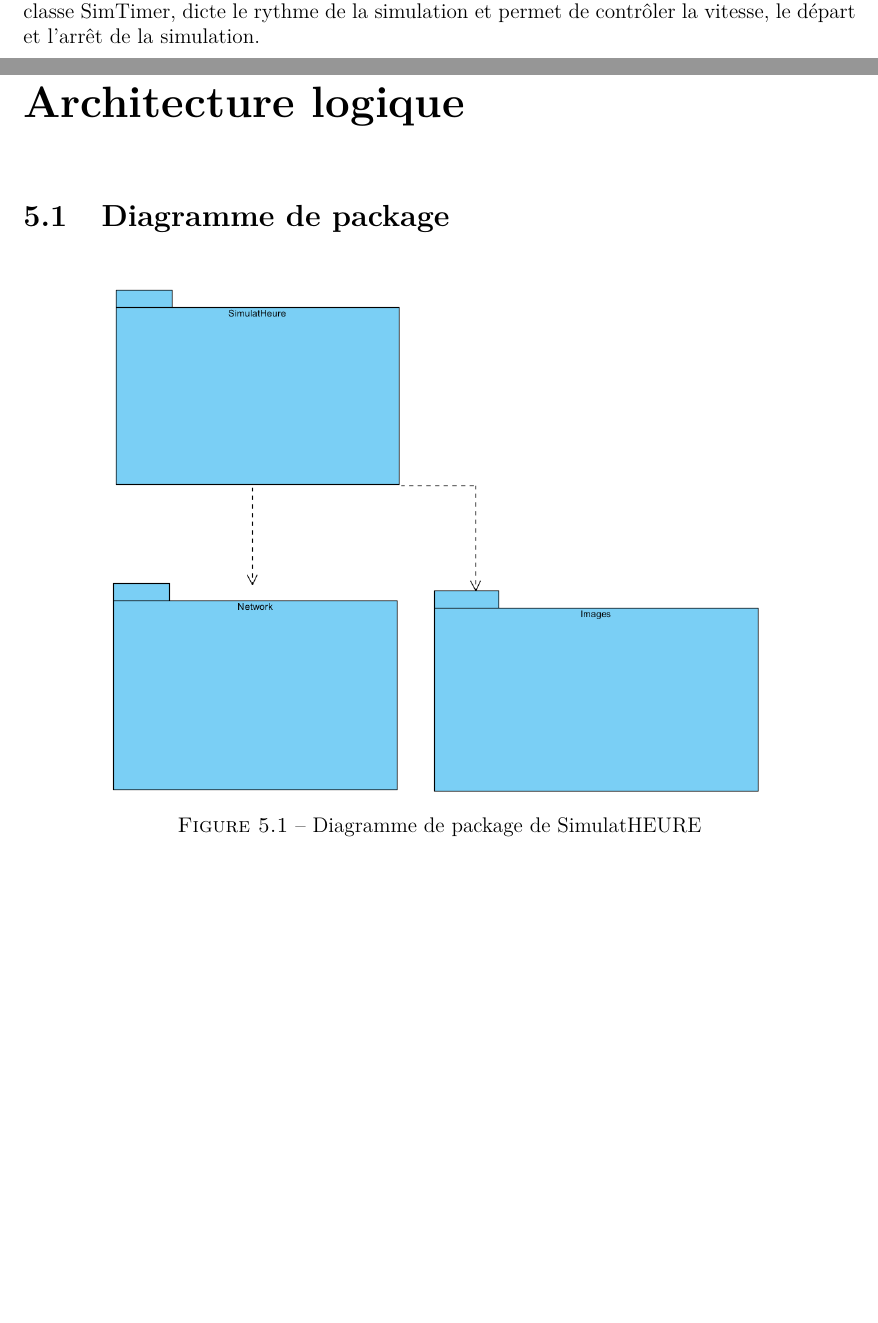
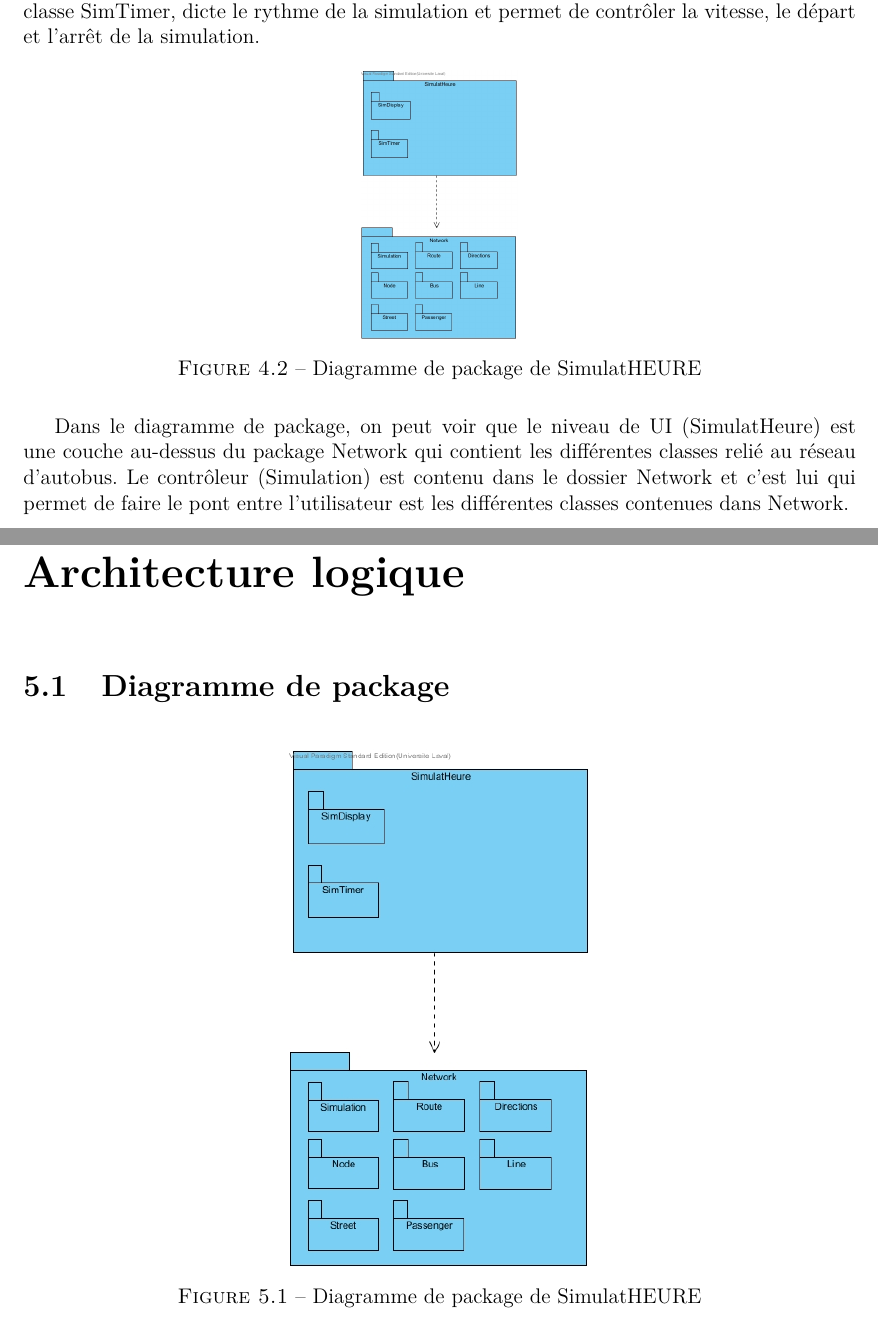
Before and after one commit to jmprovencher/City-Bus-Simulator, a LaTeX document (Rapport/Rapport de developpement.tex, which reads Rapport/tex/Jim/classDiagram.tex, Rapport/tex/logique.tex): two parts of pages 18 and 28 of 29, joined at a grey line, cut so that both start at the same text, the shorter picture padded with empty space. Compiled offline with pdfLaTeX; the source files are stored in an older character set and shown here as Unicode.

Commit message:
added diagram to latex + text
blablanbla

```diff
--- a/Rapport/tex/Jim/classDiagram.tex
+++ b/Rapport/tex/Jim/classDiagram.tex
@@ -7,3 +7,12 @@
 \end{figure}
 
 Dans la figure \ref{f:classDiag}, on retrouve le diagramme de classes de conception. L'objet Simulation est le coeur de celui-ci et agit comme contrôleur. La classe SimDisplay permet quant à elle d'interagir avec l'utilisateur. Lorsqu'une simulation est créé, il est possible de créer des noeuds (Node), des arêtes (Line) des besoins en transport (Directions)  et des circuits (Route). Un passager quant à lui, possédera une position sur un noeud ou dans un Bus ainsi qu'un besoin en transport. Un circuit est composé de noeuds et d'arête (Line) et possède des attributs représentant la liste des noeuds, la liste des bus sur le circuit ainsi que la fréquence par exemple. Plusieurs méthodes sont implémentés dans Route afin d'ajouter ou de retirer des bus et de retourner des informations comme le temps avant le prochain départ. Dans la classe Line, les principaux attributs sont les noeuds de départ et d'arrivé ainsi que différents attributs permettant de quantifier la vitesse. Les méthodes implémentées dans cette classe permettent notamment de mettre à jour une Arête et de la supprimer. Ensuite, la classe Street est simplement un objet composé de plusieurs arêtes et contient donc comme attributs une liste d'arête ainsi qu'un nom de rue. L'objet Noeud, pouvant être créé à partir de Simulation, contient une liste d'arêtes associées, un nom, une position spatiale ainsi que le nombre de circuits et de passagers qui y sont rattachés. De plus, un objet a l'attribut isStation qui permet de déterminer si ce noeud est une station. Les méthodes rattachées à Noeud permettent notamment d'y rattacher d'autres arêtes ainsi que de déplacer le noeud dans l'espace. La classe Bus, elle, possède des attributs de position dans l'espace ainsi que différentes informations comme la vitesse, le dernier noeud parcouru, le nombre de passagers, le circuit actuel et sa capacité. Les méthodes de cette classe permettent de mettre à jour la vitesse, le temps et la distance avant le prochain noeud. On peut également modifier le nombre de passagers et retourner l'index du dernier noeud parcouru dans son parcours. La classe SimTimer, dicte le rythme de la simulation et permet de contrôler la vitesse, le départ et l'arrêt de la simulation.
+
+\begin{figure}[H]
+	\centering
+	\includegraphics[scale=0.26]{fig/packageDiagram.jpg}
+	\caption{Diagramme de package de SimulatHEURE}
+	\label{f:packDiag}
+\end{figure}
+
+Dans le diagramme de package, on peut voir que le niveau de UI (SimulatHeure) est une couche au-dessus du package Network qui contient les différentes classes relié au réseau d’autobus. Le contrôleur (Simulation) est contenu dans le dossier Network et c’est lui qui permet de faire le pont entre l’utilisateur est les différentes classes contenues dans Network.
--- a/Rapport/tex/logique.tex
+++ b/Rapport/tex/logique.tex
@@ -5,7 +5,7 @@
 \section{Diagramme de package}
 
 \begin{figure}[H]
-	\includegraphics[scale=0.5]{fig/packageDiagram.png}
+	\includegraphics[scale=0.5]{fig/packageDiagram.jpg}
 	\centering
 	\caption{Diagramme de package de SimulatHEURE}
 	\label{f:dss_addLine}
```
Also changed, not shown: Rapport/fig/packageDiagram.jpg (added), Rapport/fig/packageDiagram.png (deleted), 2 other files.
